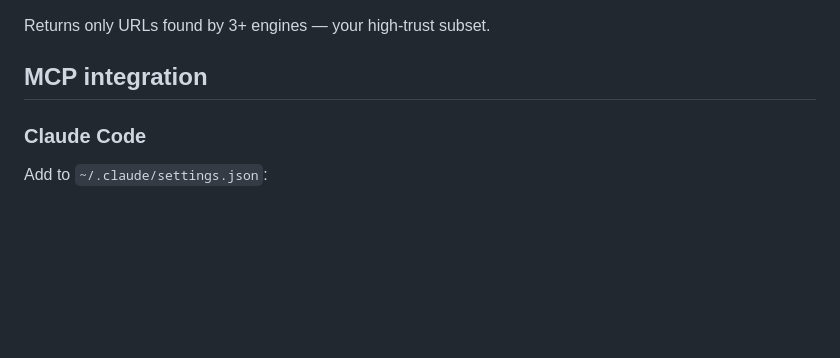
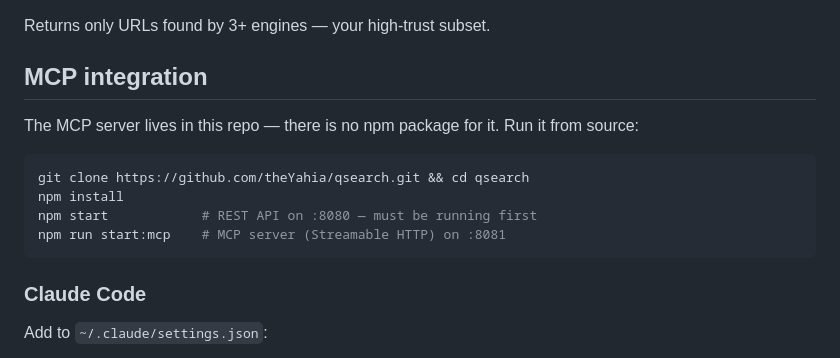
Before and after one commit to theYahia/qsearch, a Markdown page: README.md, the part around the change. GitHub-like rendering; blank space fills up the shorter version.

Commit message:
docs(readme): как запустить MCP-сервер из исходников

````diff
--- a/README.md
+++ b/README.md
@@ -233,6 +233,15 @@ Returns only URLs found by 3+ engines — your high-trust subset.
 
 ## MCP integration
 
+The MCP server lives in this repo — there is no npm package for it. Run it from source:
+
+```bash
+git clone https://github.com/theYahia/qsearch.git && cd qsearch
+npm install
+npm start            # REST API on :8080 — must be running first
+npm run start:mcp    # MCP server (Streamable HTTP) on :8081
+```
+
 ### Claude Code
 
 Add to `~/.claude/settings.json`:
````
